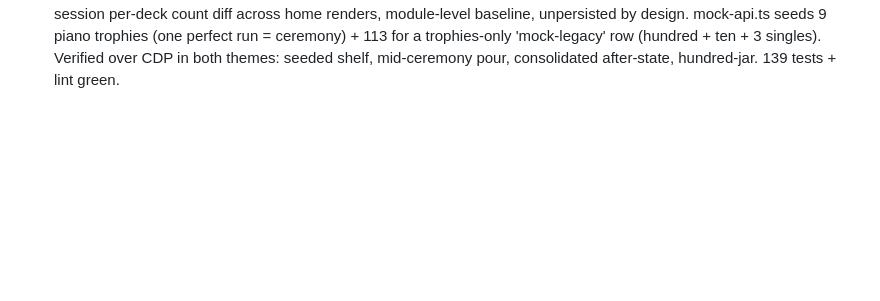
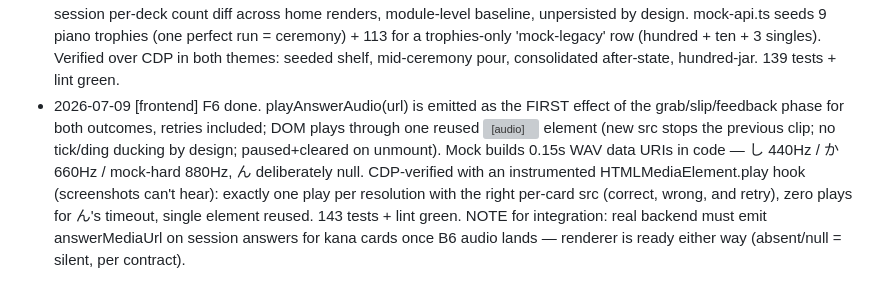
Before and after one commit to elefeint/memclawrizer, a Markdown page: COORDINATION.md, the part around one of its changes. Rendered like a GitHub page; blank space fills up the shorter version; grey boxes are pictures that could not be loaded.

Commit message:
[frontend] Status note: F6 answer-audio complete and CDP-verified
Co-Authored-By: Claude Fable 5 <noreply@anthropic.com>

```diff
--- a/COORDINATION.md
+++ b/COORDINATION.md
@@ -141,3 +141,15 @@ requests go in the section below.
   for a trophies-only 'mock-legacy' row (hundred + ten + 3 singles).
   Verified over CDP in both themes: seeded shelf, mid-ceremony pour,
   consolidated after-state, hundred-jar. 139 tests + lint green.
+- 2026-07-09 [frontend] F6 done. playAnswerAudio(url) is emitted as the
+  FIRST effect of the grab/slip/feedback phase for both outcomes, retries
+  included; DOM plays through one reused <audio> element (new src stops the
+  previous clip; no tick/ding ducking by design; paused+cleared on
+  unmount). Mock builds 0.15s WAV data URIs in code — し 440Hz / か 660Hz /
+  mock-hard 880Hz, ん deliberately null. CDP-verified with an instrumented
+  HTMLMediaElement.play hook (screenshots can't hear): exactly one play per
+  resolution with the right per-card src (correct, wrong, and retry), zero
+  plays for ん's timeout, single element reused. 143 tests + lint green.
+  NOTE for integration: real backend must emit answerMediaUrl on session
+  answers for kana cards once B6 audio lands — renderer is ready either way
+  (absent/null = silent, per contract).
```
Also changed, not shown: other parts of COORDINATION.md (+1 -1 lines).
